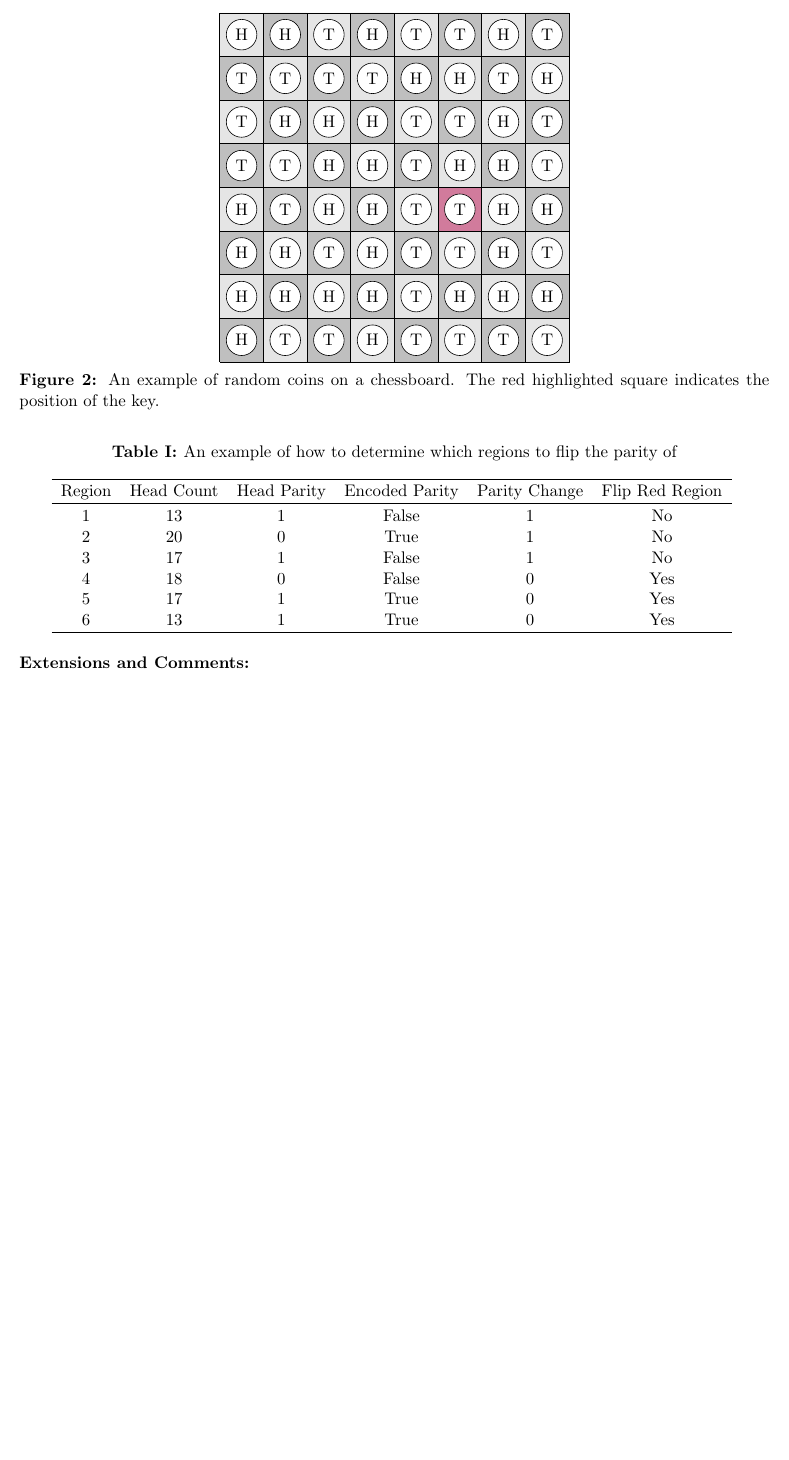
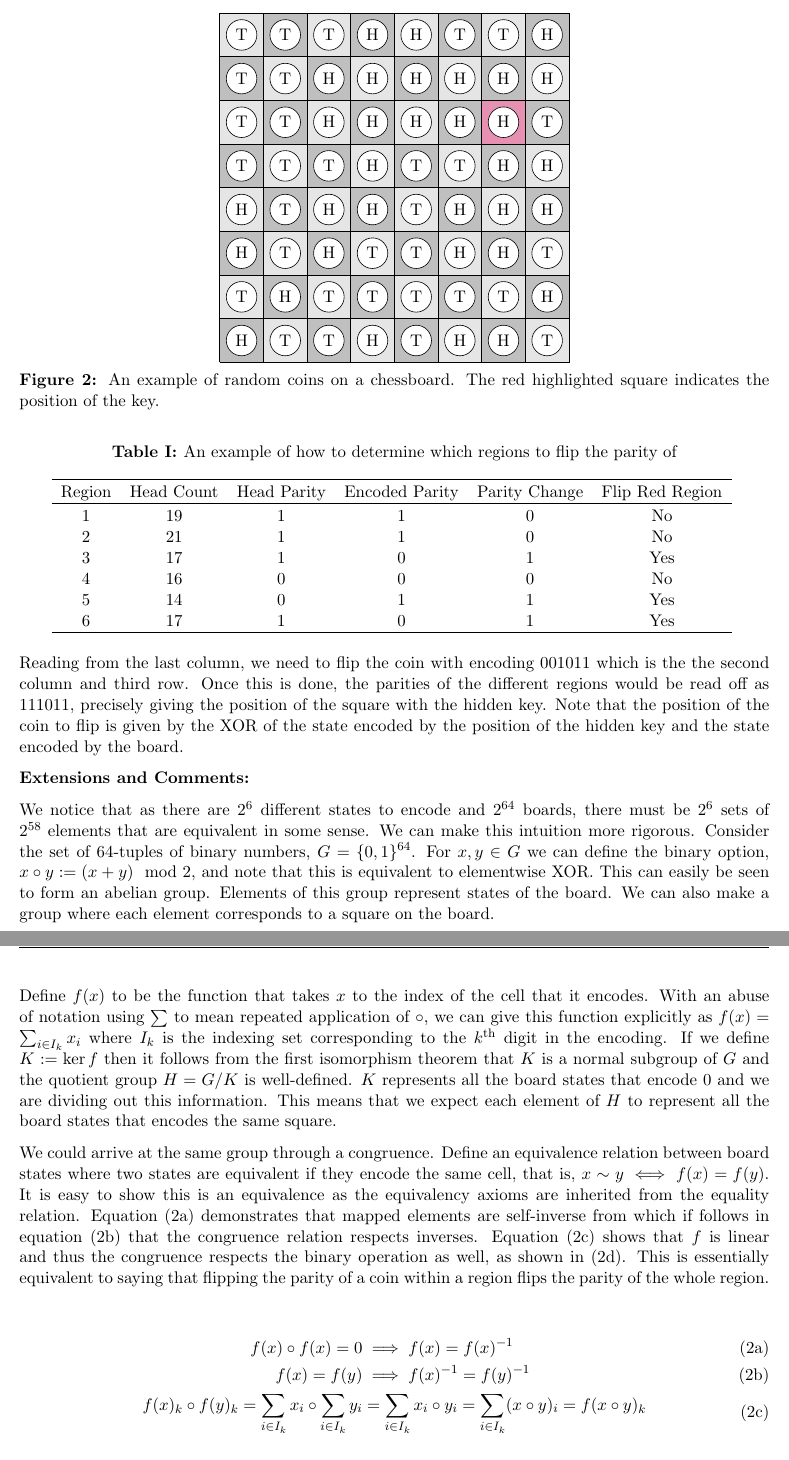
Before and after one commit to HenryGinn/Puzzles, a LaTeX document (main.tex, which reads 1 - Logic/TheChessboardEncodingProblem/ChessboardExample.tikz, 1 - Logic/TheChessboardEncodingProblem/TheChessboardEncodingProblem.tex): part of page 20 of 42 before the commit and two parts of pages 20 and 21 of 43 after it, the two joined at a grey line, cut so that both start at the same text, the shorter picture padded with empty space. Compiled offline with pdfLaTeX.

Commit message:
Add chessboardencodingproblem Need to add cross-references to subfigures. Need to fix equation spacing.

```diff
--- a/1 - Logic/TheChessboardEncodingProblem/ChessboardExample.tikz
+++ b/1 - Logic/TheChessboardEncodingProblem/ChessboardExample.tikz
@@ -63,7 +63,7 @@
 \draw[fill=black, fill opacity=0.1] (6, 7) -- (6, 8) -- (7, 8) -- (7, 7) -- (6, 7);
 \draw[fill=black, fill opacity=0.25] (7, 7) -- (7, 8) -- (8, 8) -- (8, 7) -- (7, 7);
 
-\draw[fill=WildStrawberry, fill opacity=0.4] (5, 3) -- (5, 4) -- (6, 4) -- (6, 3) -- (5, 3);
+\draw[fill=WildStrawberry, fill opacity=0.4] (6, 5) -- (6, 6) -- (7, 6) -- (7, 5) -- (6, 5);
 
 \draw[fill=white, fill opacity=1](0.5, 0.5) circle (0.35);
 \node at (0.5, 0.5) {H};
@@ -76,39 +76,39 @@
 \draw[fill=white, fill opacity=1](4.5, 0.5) circle (0.35);
 \node at (4.5, 0.5) {T};
 \draw[fill=white, fill opacity=1](5.5, 0.5) circle (0.35);
-\node at (5.5, 0.5) {T};
+\node at (5.5, 0.5) {H};
 \draw[fill=white, fill opacity=1](6.5, 0.5) circle (0.35);
-\node at (6.5, 0.5) {T};
+\node at (6.5, 0.5) {H};
 \draw[fill=white, fill opacity=1](7.5, 0.5) circle (0.35);
 \node at (7.5, 0.5) {T};
 \draw[fill=white, fill opacity=1](0.5, 1.5) circle (0.35);
-\node at (0.5, 1.5) {H};
+\node at (0.5, 1.5) {T};
 \draw[fill=white, fill opacity=1](1.5, 1.5) circle (0.35);
 \node at (1.5, 1.5) {H};
 \draw[fill=white, fill opacity=1](2.5, 1.5) circle (0.35);
-\node at (2.5, 1.5) {H};
+\node at (2.5, 1.5) {T};
 \draw[fill=white, fill opacity=1](3.5, 1.5) circle (0.35);
-\node at (3.5, 1.5) {H};
+\node at (3.5, 1.5) {T};
 \draw[fill=white, fill opacity=1](4.5, 1.5) circle (0.35);
 \node at (4.5, 1.5) {T};
 \draw[fill=white, fill opacity=1](5.5, 1.5) circle (0.35);
-\node at (5.5, 1.5) {H};
+\node at (5.5, 1.5) {T};
 \draw[fill=white, fill opacity=1](6.5, 1.5) circle (0.35);
-\node at (6.5, 1.5) {H};
+\node at (6.5, 1.5) {T};
 \draw[fill=white, fill opacity=1](7.5, 1.5) circle (0.35);
 \node at (7.5, 1.5) {H};
 \draw[fill=white, fill opacity=1](0.5, 2.5) circle (0.35);
 \node at (0.5, 2.5) {H};
 \draw[fill=white, fill opacity=1](1.5, 2.5) circle (0.35);
-\node at (1.5, 2.5) {H};
+\node at (1.5, 2.5) {T};
 \draw[fill=white, fill opacity=1](2.5, 2.5) circle (0.35);
-\node at (2.5, 2.5) {T};
+\node at (2.5, 2.5) {H};
 \draw[fill=white, fill opacity=1](3.5, 2.5) circle (0.35);
-\node at (3.5, 2.5) {H};
+\node at (3.5, 2.5) {T};
 \draw[fill=white, fill opacity=1](4.5, 2.5) circle (0.35);
 \node at (4.5, 2.5) {T};
 \draw[fill=white, fill opacity=1](5.5, 2.5) circle (0.35);
-\node at (5.5, 2.5) {T};
+\node at (5.5, 2.5) {H};
 \draw[fill=white, fill opacity=1](6.5, 2.5) circle (0.35);
 \node at (6.5, 2.5) {H};
 \draw[fill=white, fill opacity=1](7.5, 2.5) circle (0.35);
@@ -124,7 +124,7 @@
 \draw[fill=white, fill opacity=1](4.5, 3.5) circle (0.35);
 \node at (4.5, 3.5) {T};
 \draw[fill=white, fill opacity=1](5.5, 3.5) circle (0.35);
-\node at (5.5, 3.5) {T};
+\node at (5.5, 3.5) {H};
 \draw[fill=white, fill opacity=1](6.5, 3.5) circle (0.35);
 \node at (6.5, 3.5) {H};
 \draw[fill=white, fill opacity=1](7.5, 3.5) circle (0.35);
@@ -166,30 +166,30 @@
 \draw[fill=white, fill opacity=1](1.5, 6.5) circle (0.35);
 \node at (1.5, 6.5) {T};
 \draw[fill=white, fill opacity=1](2.5, 6.5) circle (0.35);
-\node at (2.5, 6.5) {T};
+\node at (2.5, 6.5) {H};
 \draw[fill=white, fill opacity=1](3.5, 6.5) circle (0.35);
-\node at (3.5, 6.5) {T};
+\node at (3.5, 6.5) {H};
 \draw[fill=white, fill opacity=1](4.5, 6.5) circle (0.35);
 \node at (4.5, 6.5) {H};
 \draw[fill=white, fill opacity=1](5.5, 6.5) circle (0.35);
 \node at (5.5, 6.5) {H};
 \draw[fill=white, fill opacity=1](6.5, 6.5) circle (0.35);
-\node at (6.5, 6.5) {T};
+\node at (6.5, 6.5) {H};
 \draw[fill=white, fill opacity=1](7.5, 6.5) circle (0.35);
 \node at (7.5, 6.5) {H};
 \draw[fill=white, fill opacity=1](0.5, 7.5) circle (0.35);
-\node at (0.5, 7.5) {H};
+\node at (0.5, 7.5) {T};
 \draw[fill=white, fill opacity=1](1.5, 7.5) circle (0.35);
-\node at (1.5, 7.5) {H};
+\node at (1.5, 7.5) {T};
 \draw[fill=white, fill opacity=1](2.5, 7.5) circle (0.35);
 \node at (2.5, 7.5) {T};
 \draw[fill=white, fill opacity=1](3.5, 7.5) circle (0.35);
 \node at (3.5, 7.5) {H};
 \draw[fill=white, fill opacity=1](4.5, 7.5) circle (0.35);
-\node at (4.5, 7.5) {T};
+\node at (4.5, 7.5) {H};
 \draw[fill=white, fill opacity=1](5.5, 7.5) circle (0.35);
 \node at (5.5, 7.5) {T};
 \draw[fill=white, fill opacity=1](6.5, 7.5) circle (0.35);
-\node at (6.5, 7.5) {H};
+\node at (6.5, 7.5) {T};
 \draw[fill=white, fill opacity=1](7.5, 7.5) circle (0.35);
-\node at (7.5, 7.5) {T};
+\node at (7.5, 7.5) {H};
--- a/1 - Logic/TheChessboardEncodingProblem/TheChessboardEncodingProblem.tex
+++ b/1 - Logic/TheChessboardEncodingProblem/TheChessboardEncodingProblem.tex
@@ -42,7 +42,7 @@ The solution works by being able to control the parity of the number of heads-up
 	\label{fig:TheChessboardEncodingProblem_Grids}
 \end{figure}
 
-In the example shown in figure~\ref{fig:TheChessboardEncodingProblem_Example} the key has been hidden in fourth row and third column. Using the first three digits to encode the column number and the last three digits to encode the row number, this is encoded as 011100. In the red highlighted region in figure~\ref{fig:TheChessboardEncodingProblem_1} there are 16 heads which is equal to 0 modulo 2. This matches the first digit in the number we want to encode which means we want to preserve the parity of heads in this region, therefore we will flip a coin outside the red highlighted region, that is, on the left. We can do a similar process for the other regions and this is described in table~\ref{tab:TheChessboardEncodingProblem_ExampleParity}
+In the example shown in figure~\ref{fig:TheChessboardEncodingProblem_Example} the key has been hidden in the cell in the third row and seventh column. Using the first three digits to encode the column number and the last three digits to encode the row number, this is encoded as 111011. In the red highlighted region in figure~\ref{fig:TheChessboardEncodingProblem_1} there are 19 heads which is equal to 1 modulo 2. This matches the first digit in the number we want to encode which means we want to preserve the parity of heads in this region. Therefore we will flip a coin outside the red highlighted region, that is, on the left hand side. We can do a similar process for the other regions and the results of this are given in table~\ref{tab:TheChessboardEncodingProblem_ExampleParity}
 
 \begin{figure}[H]
 	\centering
@@ -66,4 +66,30 @@ In the example shown in figure~\ref{fig:TheChessboardEncodingProblem_Example} th
 	\end{tabular}
 \end{table}
 
+Reading from the last column, we need to flip the coin with encoding 001011 which is the the second column and third row. Once this is done, the parities of the different regions would be read off as 111011, precisely giving the position of the square with the hidden key. Note that the position of the coin to flip is given by the XOR of the state encoded by the position of the hidden key and the state encoded by the board.
+
 \textbf{Extensions and Comments:}
+
+We notice that as there are $2^6$ different states to encode and $2^{64}$ boards, there must be $2^6$ sets of $2^{58}$ elements that are equivalent in some sense. We can make this intuition more rigorous. Consider the set of 64-tuples of binary numbers, $G = \{ 0, 1 \}^{64}$. For $x, y \in G$ we can define the binary option, $x \circ y := (x + y) \mod 2$, and note that this is equivalent to elementwise XOR. This can easily be seen to form an abelian group. Elements of this group represent states of the board. We can also make a group where each element corresponds to a square on the board.
+
+Define $f(x)$ to be the function that takes $x$ to the index of the cell that it encodes. With an abuse of notation using $\sum$ to mean repeated application of $\circ$, we can give this function explicitly as $f(x) = \sum_{i \in I_k} x_i$ where $I_k$ is the indexing set corresponding to the $k^\text{th}$ digit in the encoding. If we define $K := \ker{f}$ then it follows from the first isomorphism theorem that $K$ is a normal subgroup of $G$ and the quotient group $H = G / K$ is well-defined. $K$ represents all the board states that encode $0$ and we are dividing out this information. This means that we expect each element of $H$ to represent all the board states that encodes the same square.
+
+We could arrive at the same group through a congruence. Define an equivalence relation between board states where two states are equivalent if they encode the same cell, that is, $x \sim y \iff f(x) = f(y)$. It is easy to show this is an equivalence as the equivalency axioms are inherited from the equality relation. Equation~\eqref{eqn:TheChessboardEncodingProblem_SelfInverse} demonstrates that mapped elements are self-inverse from which if follows in equation~\eqref{eqn:TheChessboardEncodingProblem_CongruenceRespectsInverses} that the congruence relation respects inverses. Equation \eqref{eqn:TheChessboardEncodingProblem_LinearityOfF} shows that $f$ is linear and thus the congruence respects the binary operation as well, as shown in \eqref{eqn:TheChessboardEncodingProblem_CongruenceRespectsProducts}. This is essentially equivalent to saying that flipping the parity of a coin within a region flips the parity of the whole region.
+
+\begin{subequations}
+	\begin{align}
+	\begin{split}
+		f(x) \circ f(x) = 0 &\implies f(x) = f(x)^{-1}
+		\label{eqn:TheChessboardEncodingProblem_SelfInverse}
+	\end{split}\\
+	\begin{split}
+		f(x) = f(y) &\implies f(x)^{-1} = f(y)^{-1}
+		\label{eqn:TheChessboardEncodingProblem_CongruenceRespectsInverses}
+	\end{split}\\
+	\begin{split}
+		f(x)_k \circ f(y)_k = \sum_{i \in I_k} x_i \circ \sum_{i \in I_k} y_i &= \sum_{i \in I_k} x_i \circ y_i = \sum_{i \in I_k} (x \circ y)_i = f(x \circ y)_k
+		\label{eqn:TheChessboardEncodingProblem_LinearityOfF}
+	\end{split}
+	\end{align}
+
+	\begin{equation}
```
Also changed, not shown: 1 - Logic/TheChessboardEncodingProblem/ChessboardExampleTable.tex (+6 -6 lines), main.tex (+9 -9 lines), main.pdf, 1 - Logic/TheChessboardEncodingProblem/ChessboardExample.tikz (12 more changed lines), 1 - Logic/TheChessboardEncodingProblem/TheChessboardEncodingProblem.tex (8 more changed lines), 7 other files.
